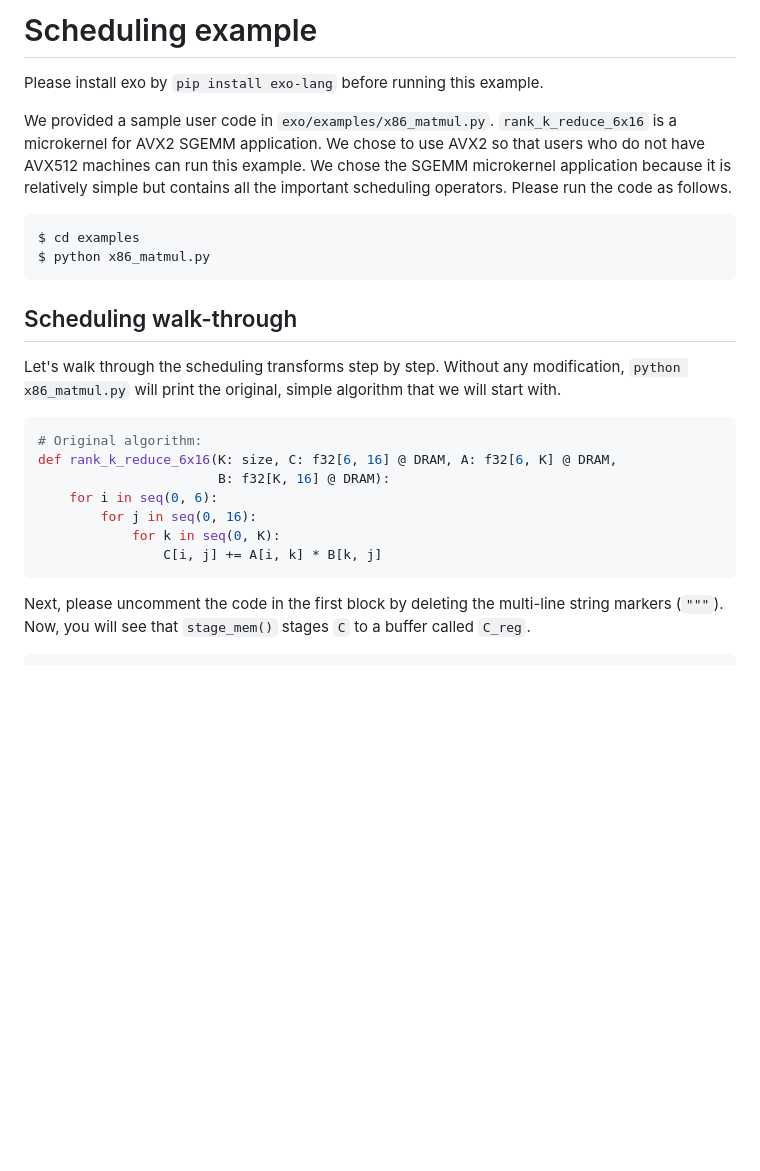
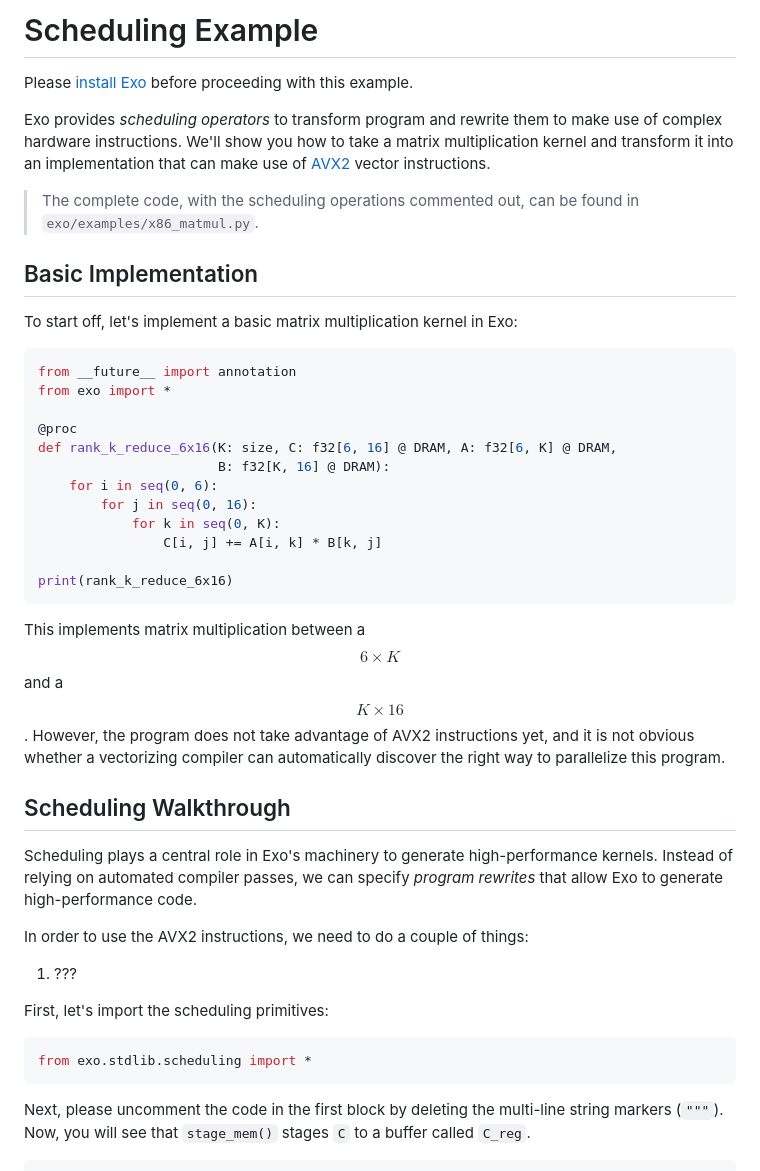
Before and after one commit to exo-lang/exo, a Markdown page: examples/README.md, the part around the change. Rendered like a GitHub page; blank space fills up the shorter version.

Commit message:
Rework the Scheduling Example

````diff
--- a/examples/README.md
+++ b/examples/README.md
@@ -1,33 +1,46 @@
-# Scheduling example
+# Scheduling Example
 
-Please install exo by `pip install exo-lang` before running this example.
+Please [install Exo](https://github.com/exo-lang/exo#install-exo) before proceeding with this example.
 
-We provided a sample user code in `exo/examples/x86_matmul.py`.
-`rank_k_reduce_6x16` is a microkernel for AVX2 SGEMM application. We chose to use AVX2
-so that users who do not have AVX512 machines can run this example. We chose the
-SGEMM microkernel application because it is relatively simple but contains all the
-important scheduling operators. Please run the code as follows.
+Exo provides *scheduling operators* to transform program and rewrite them to make use of complex hardware instructions.
+We'll show you how to take a matrix multiplication kernel and transform it into an implementation that can make use of [AVX2](https://en.wikipedia.org/wiki/Advanced_Vector_Extensions) vector instructions.
 
-```
-$ cd examples
-$ python x86_matmul.py
-```
+> The complete code, with the scheduling operations commented out, can be found in `exo/examples/x86_matmul.py`.
 
-## Scheduling walk-through
+## Basic Implementation
 
-Let's walk through the scheduling transforms step by step. Without any
-modification, `python x86_matmul.py` will print the original, simple algorithm that we
-will start with.
+To start off, let's implement a basic matrix multiplication kernel in Exo:
+```py
+from __future__ import annotation
+from exo import *
 
-```python
-# Original algorithm:
+@proc
 def rank_k_reduce_6x16(K: size, C: f32[6, 16] @ DRAM, A: f32[6, K] @ DRAM,
                        B: f32[K, 16] @ DRAM):
     for i in seq(0, 6):
         for j in seq(0, 16):
             for k in seq(0, K):
                 C[i, j] += A[i, k] * B[k, j]
+
+print(rank_k_reduce_6x16)
 ```
+
+This implements matrix multiplication between a $$ 6\times K $$ and a $$ K \times 16 $$.
+However, the program does not take advantage of AVX2 instructions yet, and it is not obvious whether a vectorizing compiler can automatically discover the right way to parallelize this program.
+
+## Scheduling Walkthrough
+
+Scheduling plays a central role in Exo's machinery to generate high-performance kernels.
+Instead of relying on automated compiler passes, we can specify *program rewrites* that allow Exo to generate high-performance code.
+
+In order to use the AVX2 instructions, we need to do a couple of things:
+1. ???
+
+First, let's import the scheduling primitives:
+```py
+from exo.stdlib.scheduling import *
+```
+
 
 Next, please uncomment the code in the first block by deleting the multi-line string
 markers (`"""`). Now, you will see that `stage_mem()` stages `C` to a buffer
````
